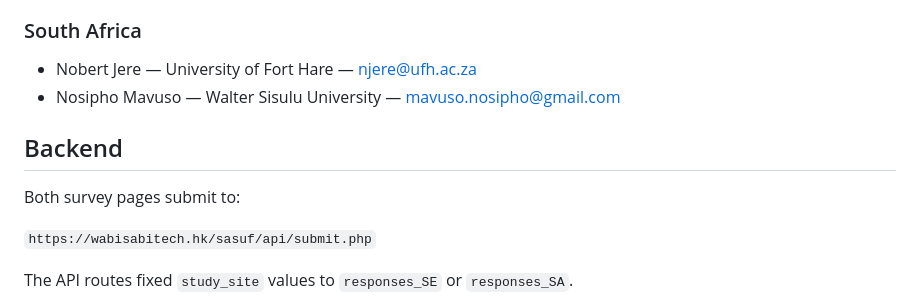
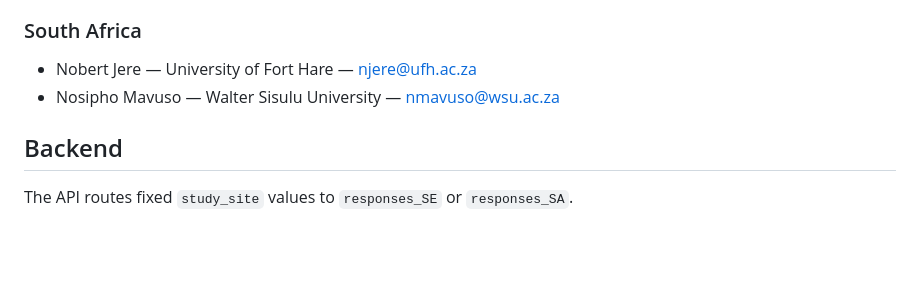
Before and after one commit to Bferwerda/sasuf, a Markdown page: README.md, the part around the change. GitHub-like rendering; blank space fills up the shorter version.

Commit message:
Fix email address for Nosipho Mavuso
Updated email address for Nosipho Mavuso in the README.

```diff
--- a/README.md
+++ b/README.md
@@ -95,13 +95,10 @@ The visible study introduction no longer contains a placeholder ethics-reference
 
 ### South Africa
 - Nobert Jere — University of Fort Hare — njere@ufh.ac.za
-- Nosipho Mavuso — Walter Sisulu University — mavuso.nosipho@gmail.com
+- Nosipho Mavuso — Walter Sisulu University — nmavuso@wsu.ac.za
 
 ## Backend
 
-Both survey pages submit to:
-
-`https://wabisabitech.hk/sasuf/api/submit.php`
 
 The API routes fixed `study_site` values to `responses_SE` or `responses_SA`.
 
```
